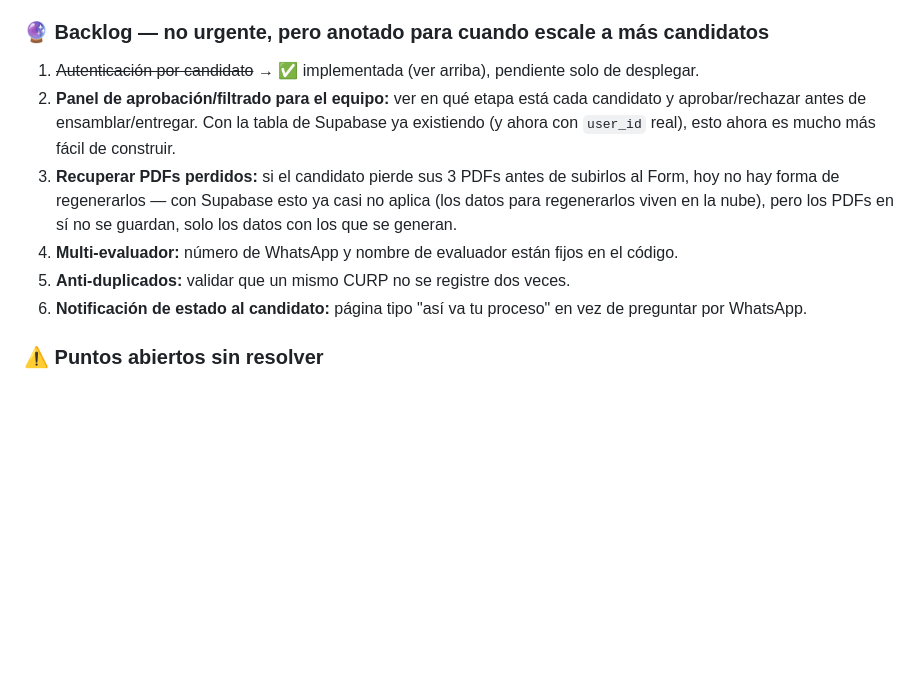
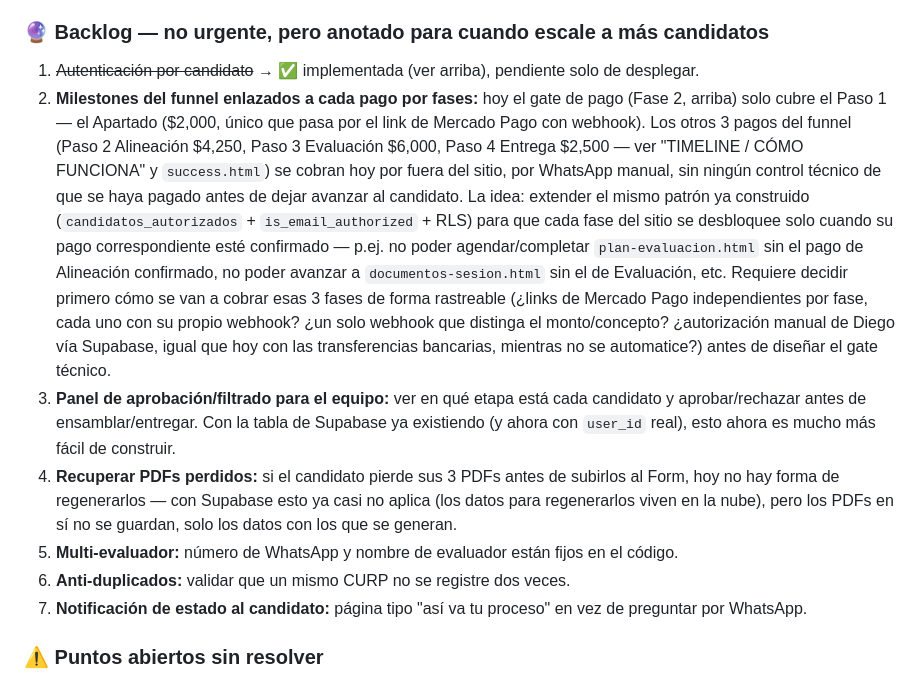
Before and after one commit to re-infinito/ec1375-posturalia, a Markdown page: Claude.md, the part around the change. Rendered like a GitHub page; blank space fills up the shorter version.

Commit message:
Add milestone-gating backlog item: gate later funnel phases on their own payment

```diff
--- a/Claude.md
+++ b/Claude.md
@@ -547,11 +547,12 @@ Plan completo de esta implementación (Fase 1 + Fase 2): `/Users/diegogarzamx/.c
 ### 🔮 Backlog — no urgente, pero anotado para cuando escale a más candidatos
 
 1. ~~Autenticación por candidato~~ → ✅ implementada (ver arriba), pendiente solo de desplegar.
-2. **Panel de aprobación/filtrado para el equipo:** ver en qué etapa está cada candidato y aprobar/rechazar antes de ensamblar/entregar. Con la tabla de Supabase ya existiendo (y ahora con `user_id` real), esto ahora es mucho más fácil de construir.
-3. **Recuperar PDFs perdidos:** si el candidato pierde sus 3 PDFs antes de subirlos al Form, hoy no hay forma de regenerarlos — con Supabase esto ya casi no aplica (los datos para regenerarlos viven en la nube), pero los PDFs en sí no se guardan, solo los datos con los que se generan.
-4. **Multi-evaluador:** número de WhatsApp y nombre de evaluador están fijos en el código.
-5. **Anti-duplicados:** validar que un mismo CURP no se registre dos veces.
-6. **Notificación de estado al candidato:** página tipo "así va tu proceso" en vez de preguntar por WhatsApp.
+2. **Milestones del funnel enlazados a cada pago por fases:** hoy el gate de pago (Fase 2, arriba) solo cubre el Paso 1 — el Apartado ($2,000, único que pasa por el link de Mercado Pago con webhook). Los otros 3 pagos del funnel (Paso 2 Alineación $4,250, Paso 3 Evaluación $6,000, Paso 4 Entrega $2,500 — ver "TIMELINE / CÓMO FUNCIONA" y `success.html`) se cobran hoy por fuera del sitio, por WhatsApp manual, sin ningún control técnico de que se haya pagado antes de dejar avanzar al candidato. La idea: extender el mismo patrón ya construido (`candidatos_autorizados` + `is_email_authorized` + RLS) para que cada fase del sitio se desbloquee solo cuando su pago correspondiente esté confirmado — p.ej. no poder agendar/completar `plan-evaluacion.html` sin el pago de Alineación confirmado, no poder avanzar a `documentos-sesion.html` sin el de Evaluación, etc. Requiere decidir primero cómo se van a cobrar esas 3 fases de forma rastreable (¿links de Mercado Pago independientes por fase, cada uno con su propio webhook? ¿un solo webhook que distinga el monto/concepto? ¿autorización manual de Diego vía Supabase, igual que hoy con las transferencias bancarias, mientras no se automatice?) antes de diseñar el gate técnico.
+3. **Panel de aprobación/filtrado para el equipo:** ver en qué etapa está cada candidato y aprobar/rechazar antes de ensamblar/entregar. Con la tabla de Supabase ya existiendo (y ahora con `user_id` real), esto ahora es mucho más fácil de construir.
+4. **Recuperar PDFs perdidos:** si el candidato pierde sus 3 PDFs antes de subirlos al Form, hoy no hay forma de regenerarlos — con Supabase esto ya casi no aplica (los datos para regenerarlos viven en la nube), pero los PDFs en sí no se guardan, solo los datos con los que se generan.
+5. **Multi-evaluador:** número de WhatsApp y nombre de evaluador están fijos en el código.
+6. **Anti-duplicados:** validar que un mismo CURP no se registre dos veces.
+7. **Notificación de estado al candidato:** página tipo "así va tu proceso" en vez de preguntar por WhatsApp.
 
 ### ⚠️ Puntos abiertos sin resolver
 
```
